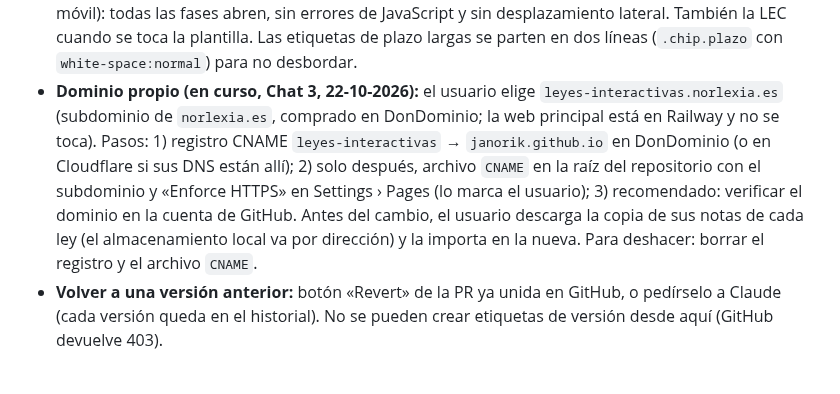
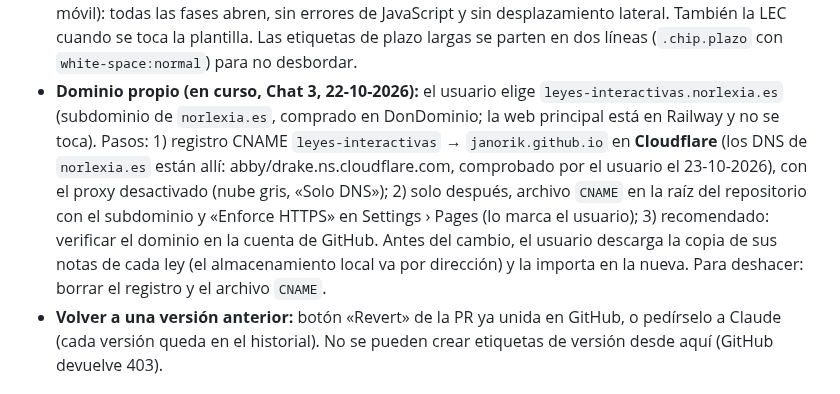
Before and after one commit to janorik/leyes-interactivas-claude, a Markdown page: CLAUDE.md, the part around the change. Drawn GitHub-style.

Commit message:
CLAUDE.md: los DNS de norlexia.es están en Cloudflare
Co-Authored-By: Claude Opus 5.5 <noreply@anthropic.com>
Claude-Session: https://claude.ai/code/session_01NzoGkZtmeVE1TgkrdWpyT2

```diff
--- a/CLAUDE.md
+++ b/CLAUDE.md
@@ -88,7 +88,7 @@ repaso:         [{id, pregunta, respuesta, articulos, origen, revisado}]
 - Un script inserta el JSON final dentro de `lec/index.html`.
 - Publicación con GitHub Pages desde la rama principal, carpeta raíz: `https://janorik.github.io/leyes-interactivas-claude/` (portada) y `…/lec/index.html`, `…/lecrim/index.html`. Al darle una dirección al usuario, añadir `?v=N` (número nuevo) para que el navegador no muestre una versión guardada.
 - **Antes de publicar, probar en navegador** (Playwright con el Chromium instalado, ancho 390 px de móvil): todas las fases abren, sin errores de JavaScript y sin desplazamiento lateral. También la LEC cuando se toca la plantilla. Las etiquetas de plazo largas se parten en dos líneas (`.chip.plazo` con `white-space:normal`) para no desbordar.
-- **Dominio propio (en curso, Chat 3, 22-10-2026):** el usuario elige `leyes-interactivas.norlexia.es` (subdominio de `norlexia.es`, comprado en DonDominio; la web principal está en Railway y no se toca). Pasos: 1) registro CNAME `leyes-interactivas` → `janorik.github.io` en DonDominio (o en Cloudflare si sus DNS están allí); 2) solo después, archivo `CNAME` en la raíz del repositorio con el subdominio y «Enforce HTTPS» en Settings › Pages (lo marca el usuario); 3) recomendado: verificar el dominio en la cuenta de GitHub. Antes del cambio, el usuario descarga la copia de sus notas de cada ley (el almacenamiento local va por dirección) y la importa en la nueva. Para deshacer: borrar el registro y el archivo `CNAME`.
+- **Dominio propio (en curso, Chat 3, 22-10-2026):** el usuario elige `leyes-interactivas.norlexia.es` (subdominio de `norlexia.es`, comprado en DonDominio; la web principal está en Railway y no se toca). Pasos: 1) registro CNAME `leyes-interactivas` → `janorik.github.io` en **Cloudflare** (los DNS de `norlexia.es` están allí: abby/drake.ns.cloudflare.com, comprobado por el usuario el 23-10-2026), con el proxy desactivado (nube gris, «Solo DNS»); 2) solo después, archivo `CNAME` en la raíz del repositorio con el subdominio y «Enforce HTTPS» en Settings › Pages (lo marca el usuario); 3) recomendado: verificar el dominio en la cuenta de GitHub. Antes del cambio, el usuario descarga la copia de sus notas de cada ley (el almacenamiento local va por dirección) y la importa en la nueva. Para deshacer: borrar el registro y el archivo `CNAME`.
 - **Volver a una versión anterior:** botón «Revert» de la PR ya unida en GitHub, o pedírselo a Claude (cada versión queda en el historial). No se pueden crear etiquetas de versión desde aquí (GitHub devuelve 403).
 
 ## Vistas de la app LEC
```
